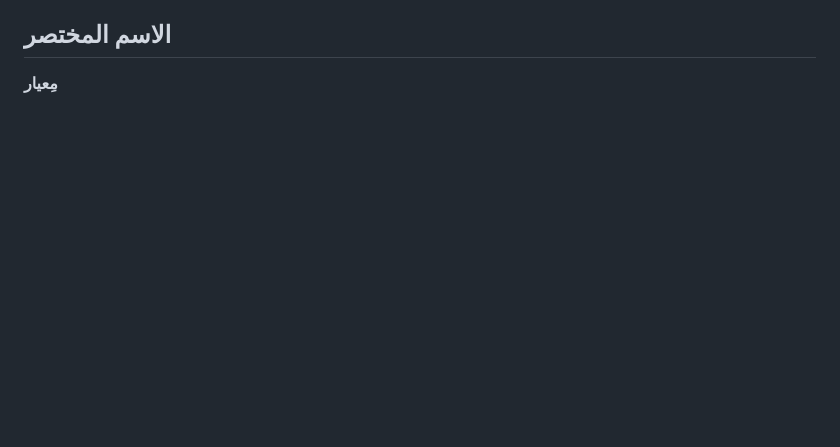
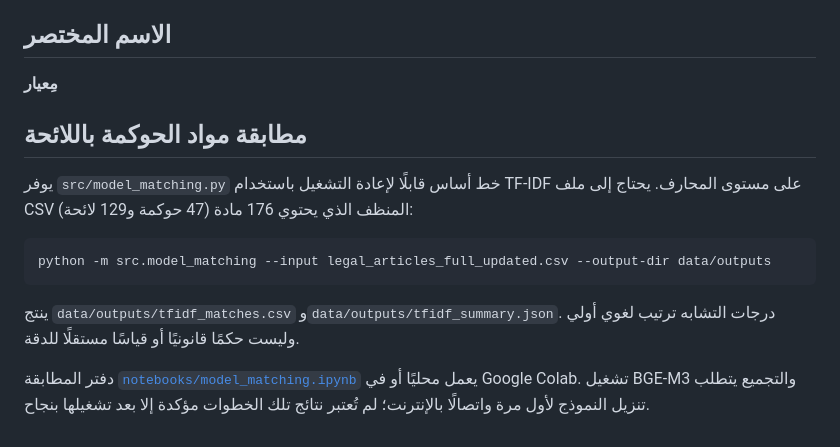
Before and after one commit to atiafalmuqri/-, a Markdown page: README.md, the part around the change. Drawn GitHub-style; blank space fills up the shorter version.

Commit message:
Document article matching workflow and generated outputs

````diff
--- a/README.md
+++ b/README.md
@@ -101,3 +101,15 @@ python -m pytest tests/
 ## الاسم المختصر
 
 **مِعيار**
+
+## مطابقة مواد الحوكمة باللائحة
+
+يوفر `src/model_matching.py` خط أساس قابلًا لإعادة التشغيل باستخدام TF-IDF على مستوى المحارف. يحتاج إلى ملف CSV المنظف الذي يحتوي 176 مادة (47 حوكمة و129 لائحة):
+
+```bash
+python -m src.model_matching --input legal_articles_full_updated.csv --output-dir data/outputs
+```
+
+ينتج `data/outputs/tfidf_matches.csv` و`data/outputs/tfidf_summary.json`. درجات التشابه ترتيب لغوي أولي وليست حكمًا قانونيًا أو قياسًا مستقلًا للدقة.
+
+دفتر المطابقة [`notebooks/model_matching.ipynb`](notebooks/model_matching.ipynb) يعمل محليًا أو في Google Colab. تشغيل BGE-M3 والتجميع يتطلب تنزيل النموذج لأول مرة واتصالًا بالإنترنت؛ لم تُعتبر نتائج تلك الخطوات مؤكدة إلا بعد تشغيلها بنجاح.
````
